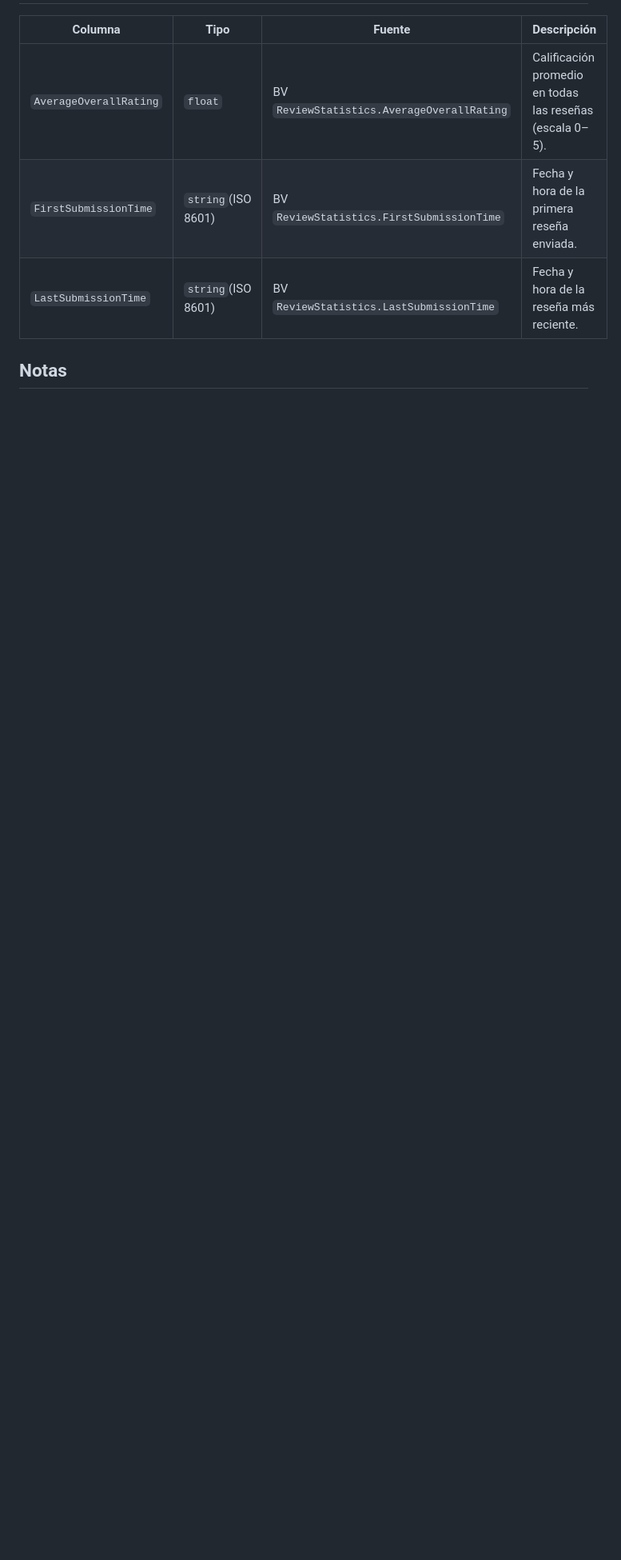
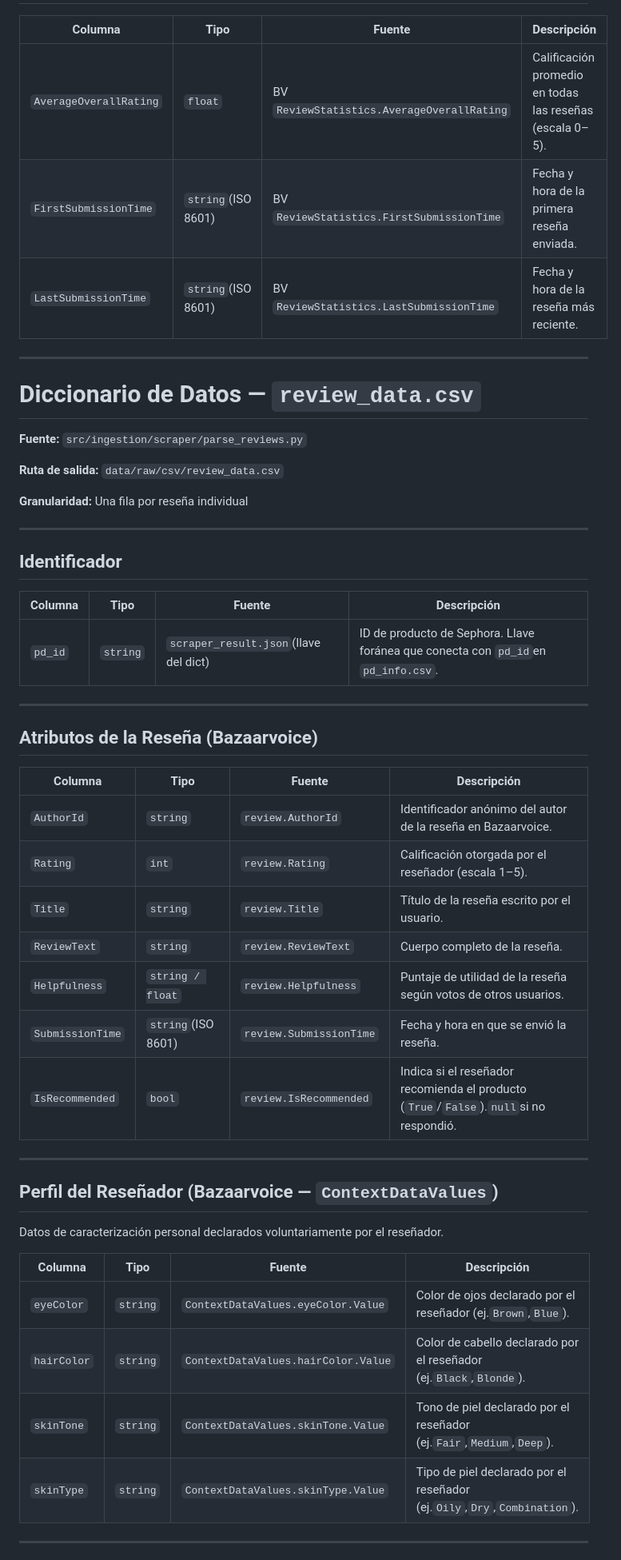
Before and after one commit to AndresAvella09/MarketPulseBeauty, a Markdown page: docs/dictionary/scraping_product.md, the part around one of its changes. Shown at 80% size. GitHub-like rendering; blank space fills up the shorter version.

Commit message:
feat: add reviews to dictionary

```diff
--- a/docs/dictionary/scraping_product.md
+++ b/docs/dictionary/scraping_product.md
@@ -47,4 +47,50 @@
 | `FirstSubmissionTime`  | `string`(ISO 8601) | BV `ReviewStatistics.FirstSubmissionTime`  | Fecha y hora de la primera reseña enviada.                 |
 | `LastSubmissionTime`   | `string`(ISO 8601) | BV `ReviewStatistics.LastSubmissionTime`   | Fecha y hora de la reseña más reciente.                   |
 
-## Notas
+---
+
+# Diccionario de Datos — `review_data.csv`
+
+**Fuente:** `src/ingestion/scraper/parse_reviews.py`
+
+**Ruta de salida:** `data/raw/csv/review_data.csv`
+
+**Granularidad:** Una fila por reseña individual
+
+---
+
+## Identificador
+
+| Columna   | Tipo       | Fuente                                  | Descripción                                                                           |
+| --------- | ---------- | --------------------------------------- | -------------------------------------------------------------------------------------- |
+| `pd_id` | `string` | `scraper_result.json`(llave del dict) | ID de producto de Sephora. Llave foránea que conecta con `pd_id`en `pd_info.csv`. |
+
+---
+
+## Atributos de la Reseña (Bazaarvoice)
+
+| Columna            | Tipo                 | Fuente                    | Descripción                                                                                  |
+| ------------------ | -------------------- | ------------------------- | --------------------------------------------------------------------------------------------- |
+| `AuthorId`       | `string`           | `review.AuthorId`       | Identificador anónimo del autor de la reseña en Bazaarvoice.                                |
+| `Rating`         | `int`              | `review.Rating`         | Calificación otorgada por el reseñador (escala 1–5).                                       |
+| `Title`          | `string`           | `review.Title`          | Título de la reseña escrito por el usuario.                                                 |
+| `ReviewText`     | `string`           | `review.ReviewText`     | Cuerpo completo de la reseña.                                                                |
+| `Helpfulness`    | `string / float`   | `review.Helpfulness`    | Puntaje de utilidad de la reseña según votos de otros usuarios.                             |
+| `SubmissionTime` | `string`(ISO 8601) | `review.SubmissionTime` | Fecha y hora en que se envió la reseña.                                                     |
+| `IsRecommended`  | `bool`             | `review.IsRecommended`  | Indica si el reseñador recomienda el producto (`True`/`False`).`null`si no respondió. |
+
+---
+
+## Perfil del Reseñador (Bazaarvoice — `ContextDataValues`)
+
+Datos de caracterización personal declarados voluntariamente por el reseñador.
+
+| Columna       | Tipo       | Fuente                                | Descripción                                                                    |
+| ------------- | ---------- | ------------------------------------- | ------------------------------------------------------------------------------- |
+| `eyeColor`  | `string` | `ContextDataValues.eyeColor.Value`  | Color de ojos declarado por el reseñador (ej.`Brown`,`Blue`).              |
+| `hairColor` | `string` | `ContextDataValues.hairColor.Value` | Color de cabello declarado por el reseñador (ej.`Black`,`Blonde`).         |
+| `skinTone`  | `string` | `ContextDataValues.skinTone.Value`  | Tono de piel declarado por el reseñador (ej.`Fair`,`Medium`,`Deep`).     |
+| `skinType`  | `string` | `ContextDataValues.skinType.Value`  | Tipo de piel declarado por el reseñador (ej.`Oily`,`Dry`,`Combination`). |
+
+---
+
```
Also changed, not shown: other parts of docs/dictionary/scraping_product.md (+21 -0 lines).
